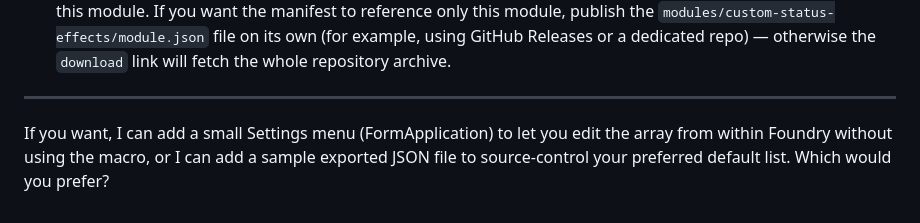
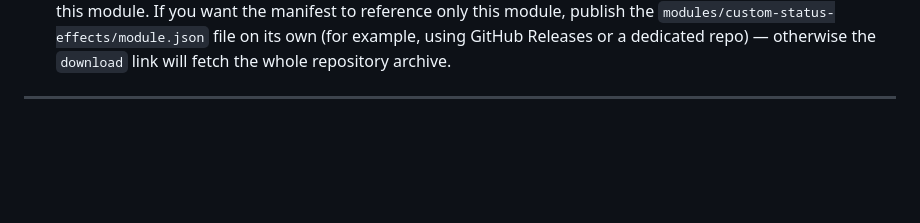
Before and after one commit to xaxzie/FoundryVTTMacro, a Markdown page: modules/custom-status-effects/README.md, the part around the change. GitHub-like rendering; blank space fills up the shorter version.

Commit message:
Update README.md for custom status effects module

```diff
--- a/modules/custom-status-effects/README.md
+++ b/modules/custom-status-effects/README.md
@@ -124,5 +124,3 @@ Packaging / manifest notes
 - Foundry's install-from-manifest UI installs by manifest URL, which must point to a `module.json` that names only this module. If you want the manifest to reference only this module, publish the `modules/custom-status-effects/module.json` file on its own (for example, using GitHub Releases or a dedicated repo) — otherwise the `download` link will fetch the whole repository archive.
 
 ---
-
-If you want, I can add a small Settings menu (FormApplication) to let you edit the array from within Foundry without using the macro, or I can add a sample exported JSON file to source-control your preferred default list. Which would you prefer?
```
